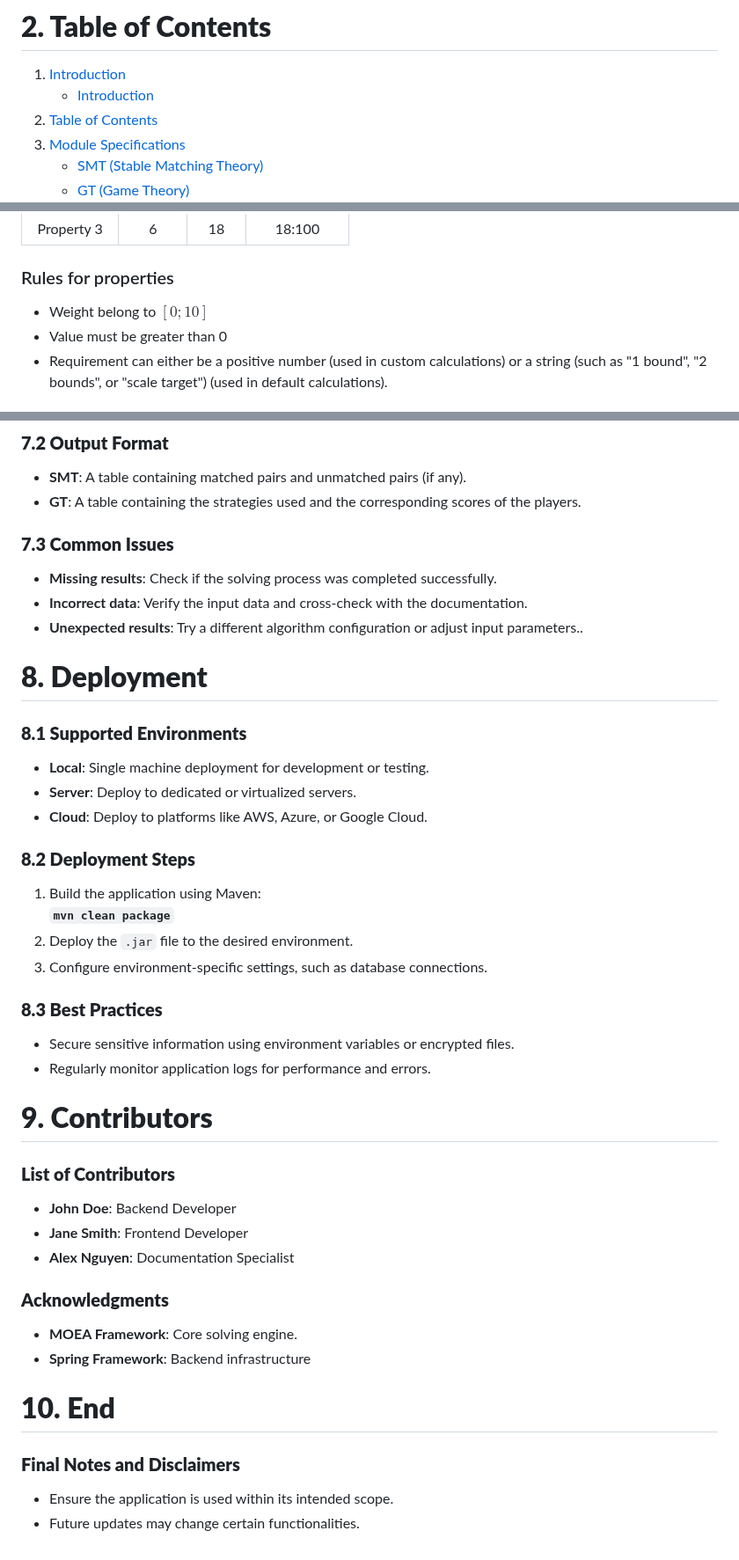
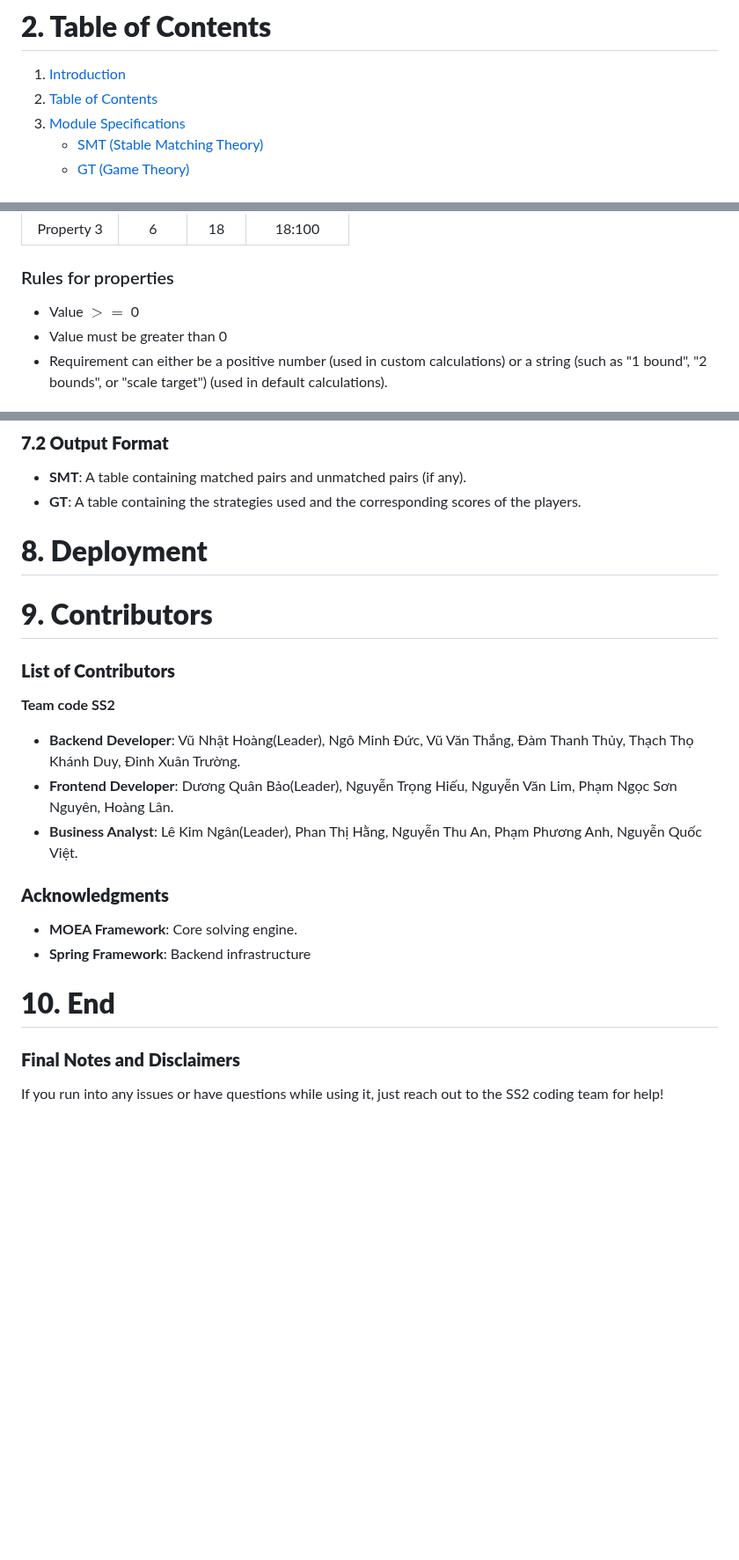
Before and after one commit to FitHanuSpecialSubject/GA-Application-Java, a Markdown page: documents/complete-manual.md, 3 parts joined by grey strips. Shown at 88% size. Rendered like a GitHub page; blank space fills up the shorter version.

```diff
--- a/documents/complete-manual.md
+++ b/documents/complete-manual.md
@@ -9,7 +9,6 @@ The primary goal of this manual is to provide a detailed, easy-to-understand gui
 # **2\. Table of Contents**
 
 1. [Introduction](#1-introduction)
-   - [Introduction](#introduction)
 2. [Table of Contents](#2-table-of-contents)
 3. [Module Specifications](#3-module-specifications)
    - [SMT (Stable Matching Theory)](#31-smt-stable-matching-theory)
@@ -315,7 +314,7 @@ These factors are presented in every property of an individual and are used by t
 
 ### Rules for properties
 
-- Weight belong to $[0;10]$
+- Value $>=$ 0
 - Value must be greater than 0
 - Requirement can either be a positive number (used in custom calculations) or a string (such as "1 bound", "2 bounds", or "scale target") (used in default calculations).
 
@@ -596,39 +595,18 @@ _The "Get Result Insight" feature will be available after a successful solve._
 - **SMT**: A table containing matched pairs and unmatched pairs (if any).
 - **GT**: A table containing the strategies used and the corresponding scores of the players.
 
-### **7.3 Common Issues**
-
-- **Missing results**: Check if the solving process was completed successfully.
-- **Incorrect data**: Verify the input data and cross-check with the documentation.
-- **Unexpected results**: Try a different algorithm configuration or adjust input parameters..
 
 # **8\. Deployment**
 
-### **8.1 Supported Environments**
 
-- **Local**: Single machine deployment for development or testing.
-- **Server**: Deploy to dedicated or virtualized servers.
-- **Cloud**: Deploy to platforms like AWS, Azure, or Google Cloud.
-
-### **8.2 Deployment Steps**
-
-1. Build the application using Maven:
-   **`mvn clean package`**
-2. Deploy the `.jar` file to the desired environment.
-3. Configure environment-specific settings, such as database connections.
-
-### **8.3 Best Practices**
-
-- Secure sensitive information using environment variables or encrypted files.
-- Regularly monitor application logs for performance and errors.
 
 # **9\. Contributors**
 
 ### **List of Contributors**
-
-- **John Doe**: Backend Developer
-- **Jane Smith**: Frontend Developer
-- **Alex Nguyen**: Documentation Specialist
+**Team code SS2**
+- **Backend Developer**: Vũ Nhật Hoàng(Leader), Ngô Minh Đức, Vũ Văn Thắng, Đàm Thanh Thủy, Thạch Thọ Khánh Duy, Đinh Xuân Trường.
+- **Frontend Developer**: Dương Quân Bảo(Leader), Nguyễn Trọng Hiếu, Nguyễn Văn Lim, Phạm Ngọc Sơn Nguyên, Hoàng Lân.
+- **Business Analyst**: Lê Kim Ngân(Leader), Phan Thị Hằng, Nguyễn Thu An, Phạm Phương Anh, Nguyễn Quốc Việt.
 
 ### **Acknowledgments**
 
@@ -639,5 +617,4 @@ _The "Get Result Insight" feature will be available after a successful solve._
 
 ### **Final Notes and Disclaimers**
 
-- Ensure the application is used within its intended scope.
-- Future updates may change certain functionalities.
+If you run into any issues or have questions while using it, just reach out to the SS2 coding team for help!
```
